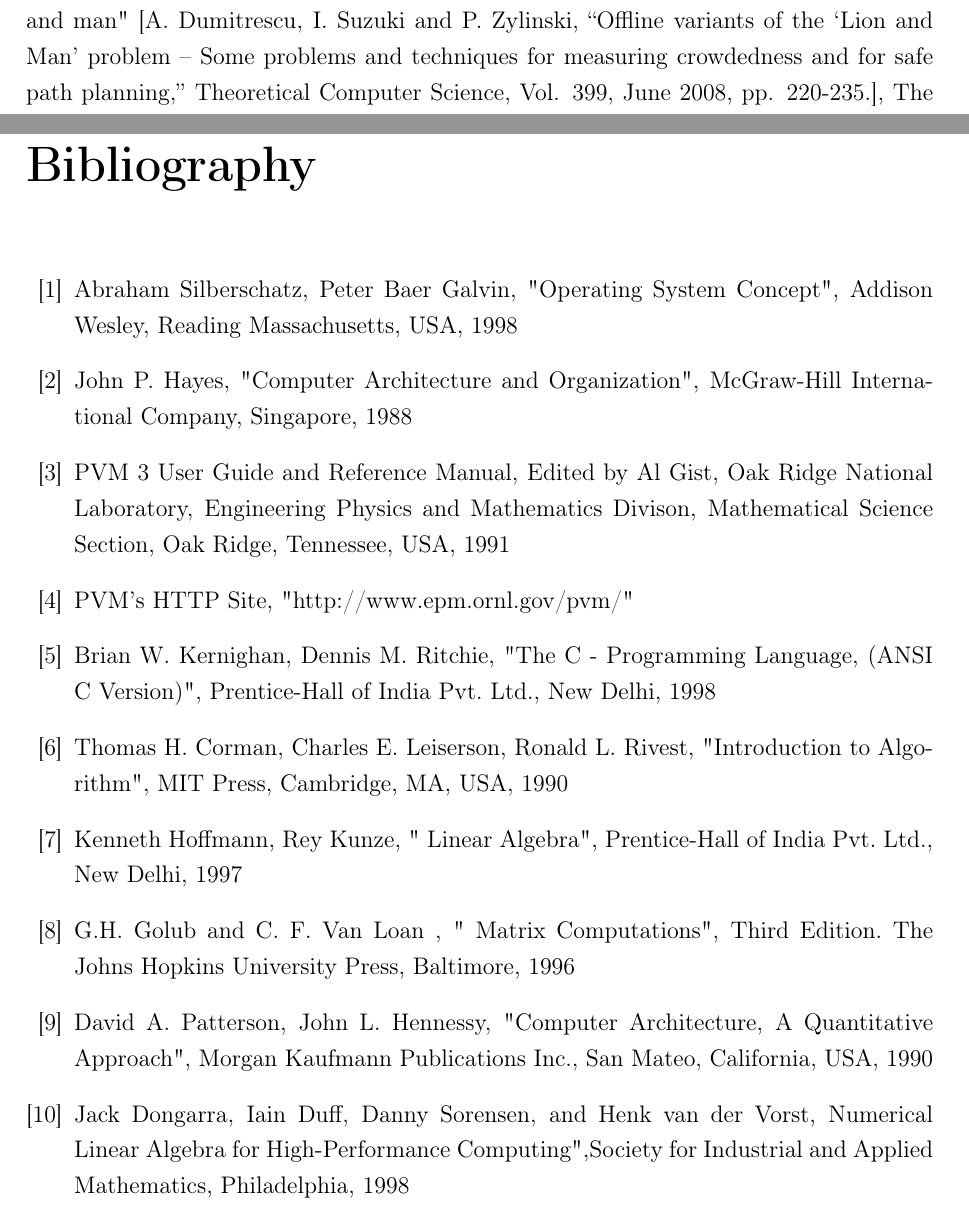
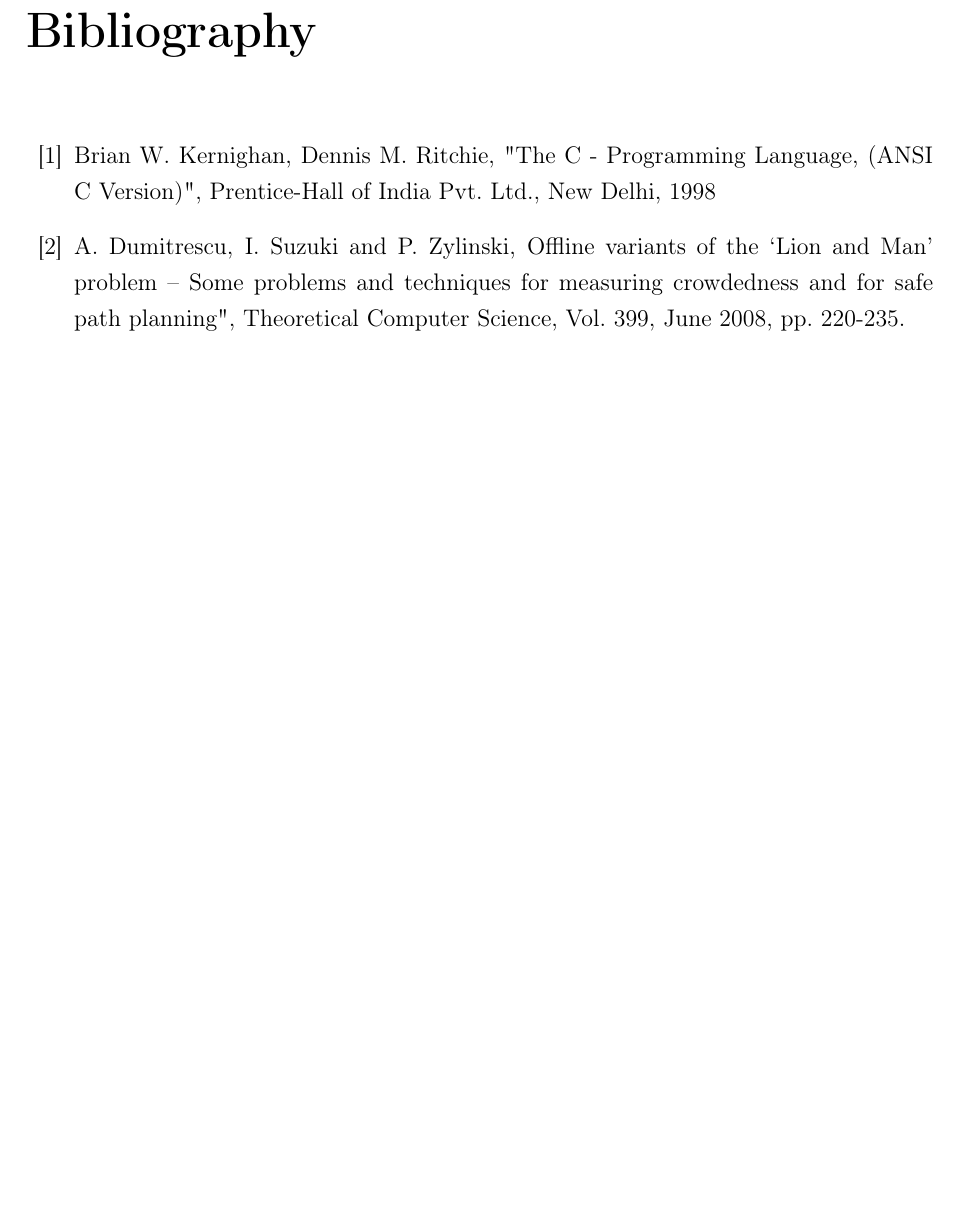
Before and after one commit to matsmalm/Kandidat_arbete, a LaTeX thesis (Rapport/rapportstommen.tex, which reads Rapport/__meta_doc/References.tex, Rapport/chapter_1_introduction/Introduction.tex): two parts of pages 9 and 21 of 24 before the commit and part of page 21 of 24 after it, the two joined at a grey line, cut so that both start at the same text, the shorter picture padded with empty space. Compiled offline with pdfLaTeX; the source files are stored in an older character set and shown here as Unicode.

Commit message:
KTH-logo på förstasidan, rensat bland referenser.

```diff
--- a/Rapport/__meta_doc/References.tex
+++ b/Rapport/__meta_doc/References.tex
@@ -1,16 +1,27 @@
 \addcontentsline{toc}{chapter}{References}
 \begin{thebibliography}{99}
-\bibitem{}Abraham Silberschatz, Peter Baer Galvin, "Operating System Concept", Addison Wesley, Reading Massachusetts, USA, 1998
-\bibitem{}John P. Hayes, "Computer Architecture and Organization", McGraw-Hill International Company, Singapore, 1988
-\bibitem{}PVM 3 User Guide and Reference Manual, Edited by Al Gist, Oak Ridge National Laboratory, Engineering Physics and Mathematics Divison,
-Mathematical Science Section, Oak Ridge, Tennessee, USA, 1991
-\bibitem{}PVM's HTTP Site, "http://www.epm.ornl.gov/pvm/"
-\bibitem{}Brian W. Kernighan, Dennis M. Ritchie, "The C - Programming Language, (ANSI C Version)", Prentice-Hall of India Pvt. Ltd., New Delhi, 1998
-\bibitem{}Thomas H. Corman, Charles E. Leiserson, Ronald L. Rivest, "Introduction to Algorithm", MIT Press, Cambridge, MA, USA, 1990
-\bibitem{}Kenneth Hoffmann, Rey Kunze, " Linear Algebra", Prentice-Hall of India Pvt. Ltd., New Delhi, 1997
-\bibitem{}G.H. Golub and C. F. Van Loan , " Matrix Computations", Third Edition. The Johns Hopkins University Press, Baltimore, 1996
-\bibitem{}David A. Patterson, John L. Hennessy, "Computer Architecture, A Quantitative Approach", Morgan Kaufmann Publications Inc., San Mateo, California,
-USA, 1990
-\bibitem{}Jack Dongarra, Iain Duff, Danny Sorensen, and Henk van der Vorst, Numerical Linear Algebra for High-Performance Computing",Society for Industrial and
-Applied Mathematics, Philadelphia, 1998
+ \bibitem{C-bok}Brian W. Kernighan, Dennis M. Ritchie, "The C - Programming Language, (ANSI C Version)", Prentice-Hall of India Pvt. Ltd., New Delhi, 1998
+%%%%% Fredrik referenser:
+\bibitem{Dumitrescu08} A. Dumitrescu, I. Suzuki and P. Zylinski, Offline variants of the `Lion and Man' problem -- Some problems and techniques for measuring crowdedness and for safe path planning", Theoretical Computer Science, Vol. 399, June 2008, pp. 220-235.
+%%%%% Felix referenser:
+%%%%% Mats referenser:
+%%%%%
+%%%%% Exempel:
+%%%%% \bibitem{key} Authors, Title, Publisher, Volume, Publish date, pages.
+%%%%% key gˆr att det gÂr att referera genom \cite{key}, s‰tt ett unikt v‰rde pÂ key sÂ krockar vi inte. FÂr dÂ (exempelvis) [1] i texten, vilket h‰nvisar till referens 1.
+%%%%%
+%%%%%
+%%%%%
+%%%%%
+%%%%%
+%%%%% Gamla referenser frÂn exempel-rapporten:
+%%%\bibitem{}Thomas H. Corman, Charles E. Leiserson, Ronald L. Rivest, "Introduction to Algorithm", MIT Press, Cambridge, MA, USA, 1990
+%%%\bibitem{}Kenneth Hoffmann, Rey Kunze, " Linear Algebra", Prentice-Hall of India Pvt. Ltd., New Delhi, 1997
+%%%\bibitem{}G.H. Golub and C. F. Van Loan , " Matrix Computations", Third Edition. The Johns Hopkins University Press, Baltimore, 1996
+%%%\bibitem{}David A. Patterson, John L. Hennessy, "Computer Architecture, A Quantitative Approach", Morgan Kaufmann Publications Inc., San Mateo, California, USA, 1990
+%%%\bibitem{}Jack Dongarra, Iain Duff, Danny Sorensen, and Henk van der Vorst, Numerical Linear Algebra for High-Performance Computing",Society for Industrial and Applied Mathematics, Philadelphia, 1998
+%%%\bibitem{}Abraham Silberschatz, Peter Baer Galvin, "Operating System Concept", Addison Wesley, Reading Massachusetts, USA, 1998
+%%%\bibitem{}John P. Hayes, "Computer Architecture and Organization", McGraw-Hill International Company, Singapore, 1988
+%%%\bibitem{}PVM 3 User Guide and Reference Manual, Edited by Al Gist, Oak Ridge National Laboratory, Engineering Physics and Mathematics Divison, Mathematical Science Section, Oak Ridge, Tennessee, USA, 1991
+%%% \bibitem{}PVM's HTTP Site, "http://www.epm.ornl.gov/pvm/"
 \end{thebibliography}
--- a/Rapport/chapter_1_introduction/Introduction.tex
+++ b/Rapport/chapter_1_introduction/Introduction.tex
@@ -85,7 +85,7 @@
 This sacrifice leads us to a larger spectrum of possible approaches to the problem.
 
  \subsection {Pursuit and evasion problem with multiple pursuers.}
-The pursuit and evade problem, which can also be called "cop and robber" [REF] or "Lion and man" [A. Dumitrescu, I. Suzuki and P. Zylinski, ``Offline variants of the `Lion and Man' problem -- Some problems and techniques for measuring crowdedness and for safe path planning,'' Theoretical Computer Science, Vol. 399, June 2008, pp. 220-235.],
+The pursuit and evade problem, which can also be called "cop and robber" [REF] or "Lion and man" \cite{Dumitrescu08}.
 The multi agent pursuit and evade problem is an extension of the pursuit and evade problem, where ...
 
 \subsection{Heuristic methods}
```
Also changed, not shown: Rapport/rapportstommen.tex (+1 -2 lines), Rapport/__meta_doc/kth_rgb.jpg (added), Rapport/rapportstommen.pdf.
